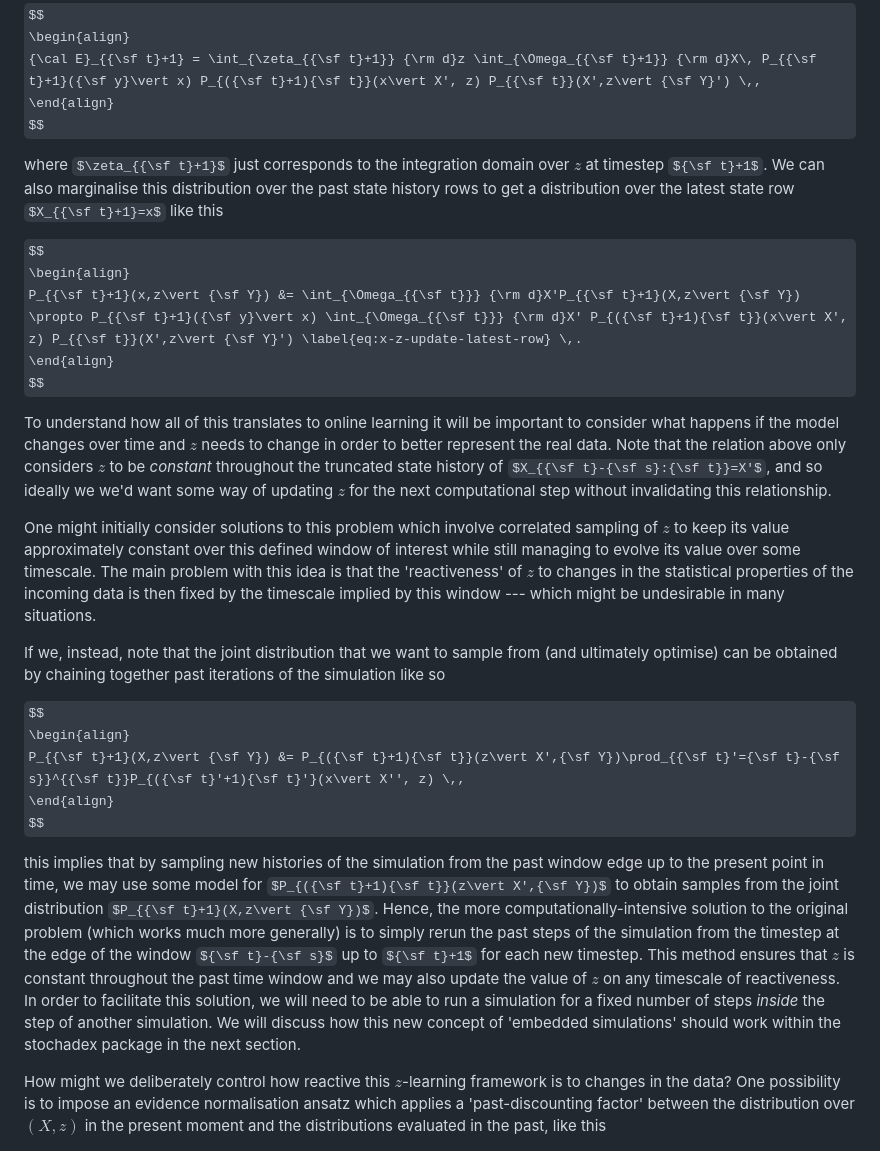
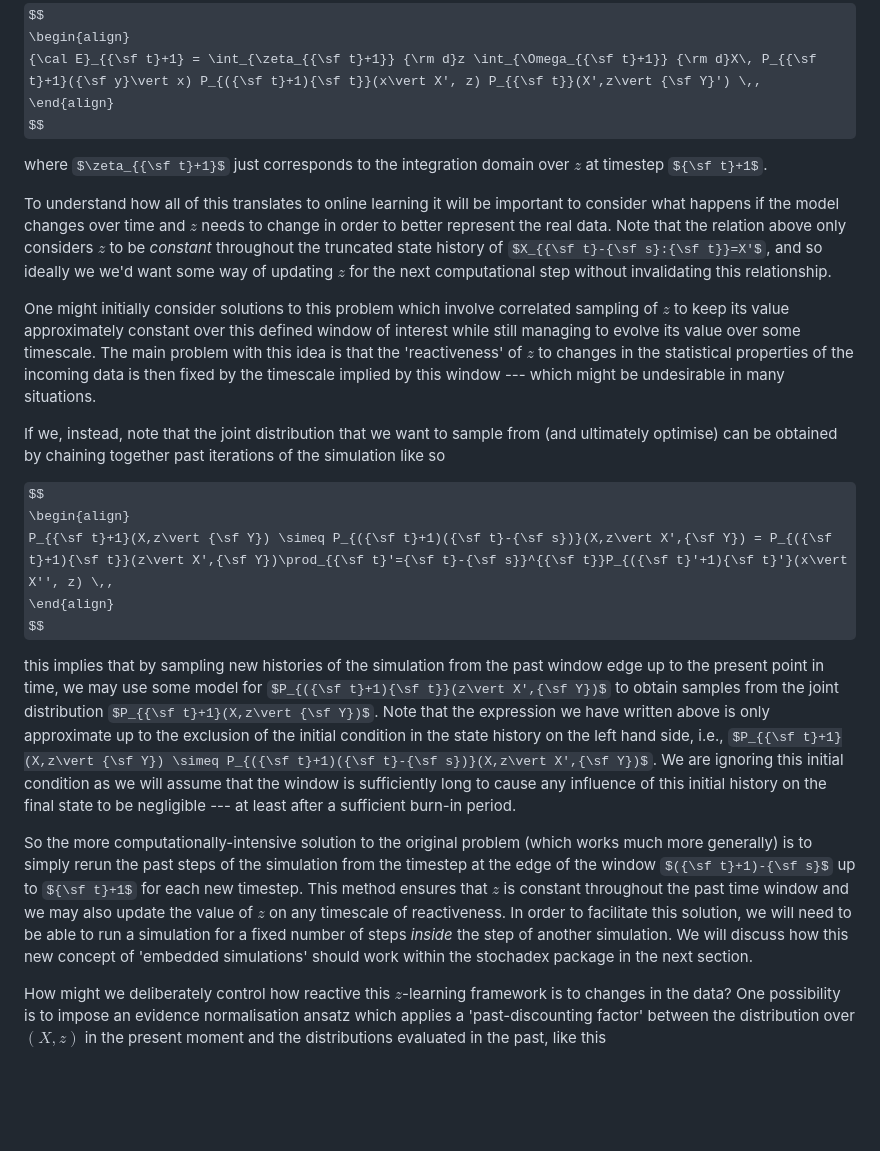
Before and after one commit to umbralcalc/umbralcalc.github.io, a Markdown page: _posts/stochadexII.md, the part around the change printed below. Rendered like a GitHub page; some formulas as TeX source; blank space fills up the shorter version.

Commit message:
Better explanations and cleaned up some of the expressions

```diff
--- a/_posts/stochadexII.md
+++ b/_posts/stochadexII.md
@@ -427,13 +429,7 @@ $$
 \end{align}
 $$
 
-where $\zeta_{{\sf t}+1}$ just corresponds to the integration domain over $z$ at timestep ${\sf t}+1$. We can also marginalise this distribution over the past state history rows to get a distribution over the latest state row $X_{{\sf t}+1}=x$ like this
-
-$$
-\begin{align}
-P_{{\sf t}+1}(x,z\vert {\sf Y}) &= \int_{\Omega_{{\sf t}}} {\rm d}X'P_{{\sf t}+1}(X,z\vert {\sf Y}) \propto P_{{\sf t}+1}({\sf y}\vert x) \int_{\Omega_{{\sf t}}} {\rm d}X' P_{({\sf t}+1){\sf t}}(x\vert X', z) P_{{\sf t}}(X',z\vert {\sf Y}') \label{eq:x-z-update-latest-row} \,.
-\end{align}
-$$
+where $\zeta_{{\sf t}+1}$ just corresponds to the integration domain over $z$ at timestep ${\sf t}+1$.
 
 To understand how all of this translates to online learning it will be important to consider what happens if the model changes over time and $z$ needs to change in order to better represent the real data. Note that the relation above only considers $z$ to be _constant_ throughout the truncated state history of $X_{{\sf t}-{\sf s}:{\sf t}}=X'$, and so ideally we we'd want some way of updating $z$ for the next computational step without invalidating this relationship.
 
@@ -443,11 +439,13 @@ If we, instead, note that the joint distribution that we want to sample from (an
 
 $$
 \begin{align}
-P_{{\sf t}+1}(X,z\vert {\sf Y}) &= P_{({\sf t}+1){\sf t}}(z\vert X',{\sf Y})\prod_{{\sf t}'={\sf t}-{\sf s}}^{{\sf t}}P_{({\sf t}'+1){\sf t}'}(x\vert X'', z) \,,
+P_{{\sf t}+1}(X,z\vert {\sf Y}) \simeq P_{({\sf t}+1)({\sf t}-{\sf s})}(X,z\vert X',{\sf Y}) = P_{({\sf t}+1){\sf t}}(z\vert X',{\sf Y})\prod_{{\sf t}'={\sf t}-{\sf s}}^{{\sf t}}P_{({\sf t}'+1){\sf t}'}(x\vert X'', z) \,,
 \end{align}
 $$
 
-this implies that by sampling new histories of the simulation from the past window edge up to the present point in time, we may use some model for $P_{({\sf t}+1){\sf t}}(z\vert X',{\sf Y})$ to obtain samples from the joint distribution $P_{{\sf t}+1}(X,z\vert {\sf Y})$. Hence, the more computationally-intensive solution to the original problem (which works much more generally) is to simply rerun the past steps of the simulation from the timestep at the edge of the window ${\sf t}-{\sf s}$ up to ${\sf t}+1$ for each new timestep. This method ensures that $z$ is constant throughout the past time window and we may also update the value of $z$ on any timescale of reactiveness. In order to facilitate this solution, we will need to be able to run a simulation for a fixed number of steps _inside_ the step of another simulation. We will discuss how this new concept of 'embedded simulations' should work within the stochadex package in the next section.
+this implies that by sampling new histories of the simulation from the past window edge up to the present point in time, we may use some model for $P_{({\sf t}+1){\sf t}}(z\vert X',{\sf Y})$ to obtain samples from the joint distribution $P_{{\sf t}+1}(X,z\vert {\sf Y})$. Note that the expression we have written above is only approximate up to the exclusion of the initial condition in the state history on the left hand side, i.e., $P_{{\sf t}+1}(X,z\vert {\sf Y}) \simeq P_{({\sf t}+1)({\sf t}-{\sf s})}(X,z\vert X',{\sf Y})$. We are ignoring this initial condition as we will assume that the window is sufficiently long to cause any influence of this initial history on the final state to be negligible --- at least after a sufficient burn-in period.
+
+So the more computationally-intensive solution to the original problem (which works much more generally) is to simply rerun the past steps of the simulation from the timestep at the edge of the window $({\sf t}+1)-{\sf s}$ up to ${\sf t}+1$ for each new timestep. This method ensures that $z$ is constant throughout the past time window and we may also update the value of $z$ on any timescale of reactiveness. In order to facilitate this solution, we will need to be able to run a simulation for a fixed number of steps _inside_ the step of another simulation. We will discuss how this new concept of 'embedded simulations' should work within the stochadex package in the next section.
 
 How might we deliberately control how reactive this $z$-learning framework is to changes in the data? One possibility is to impose an evidence normalisation ansatz which applies a 'past-discounting factor' between the distribution over $(X,z)$ in the present moment and the distributions evaluated in the past, like this
 
```
Also changed, not shown: other parts of _posts/stochadexII.md (+4 -2 lines), assets/stochadexII/stochadexII-simulation-inference-concept.drawio.png (added), 1 other file.
